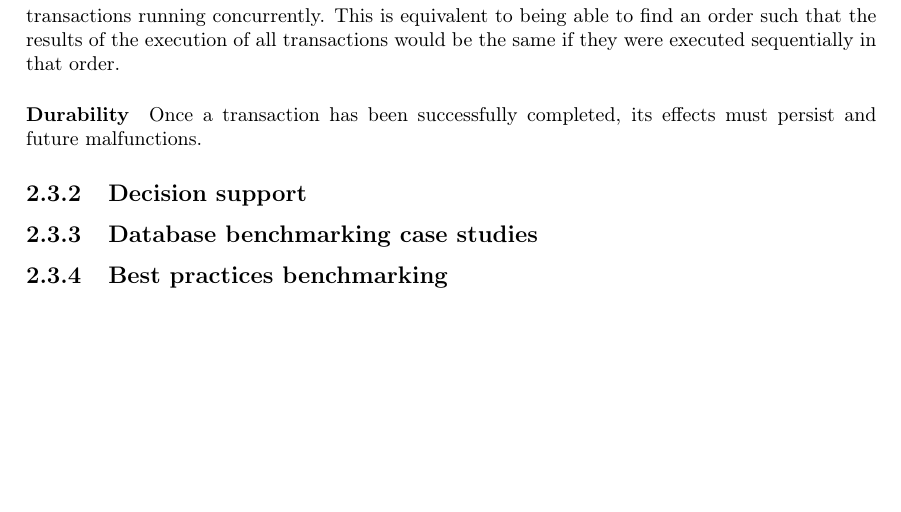
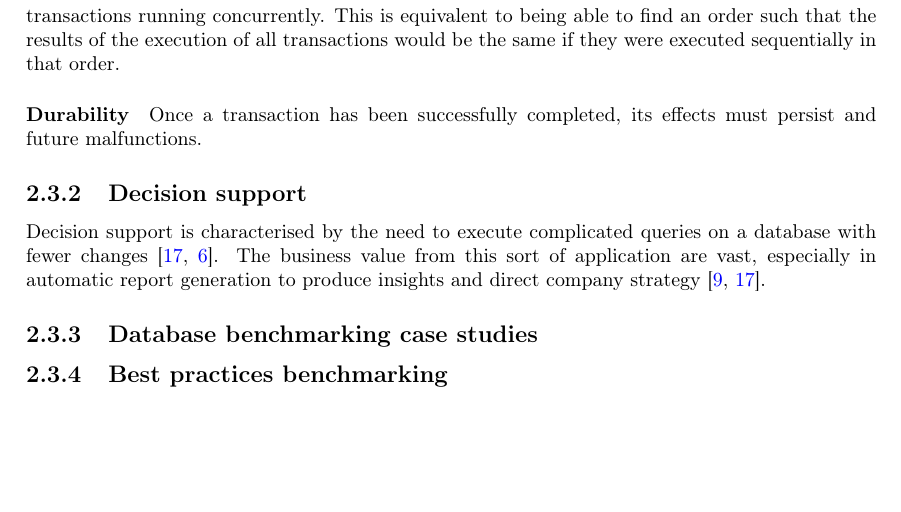
Before and after one commit to MatBon01/joinbench, a LaTeX thesis (report/final.tex, which reads report/background/benchmarking.tex): part of page 11 of 18, cut so that both start at the same text. Compiled offline with pdfLaTeX.

Commit message:
Add introduction to decision support systems

```diff
--- a/report/background/benchmarking.tex
+++ b/report/background/benchmarking.tex
@@ -133,6 +133,11 @@ order.
 effects must persist and future malfunctions.
 
 \subsection{Decision support}
+Decision support is characterised by the need to execute complicated queries on
+a database with fewer changes \cite{IntroToDatabaseSystems,
+PractitionersIntroduction}. The business value from this sort of application are
+vast, especially in automatic report generation to produce insights and direct
+company strategy \cite{SetQueryBenchmark, IntroToDatabaseSystems}.
 % Mention Wisconsin benchmark, single-user decision support and set query
 % benchmark as examples of benchmarks
 
```
